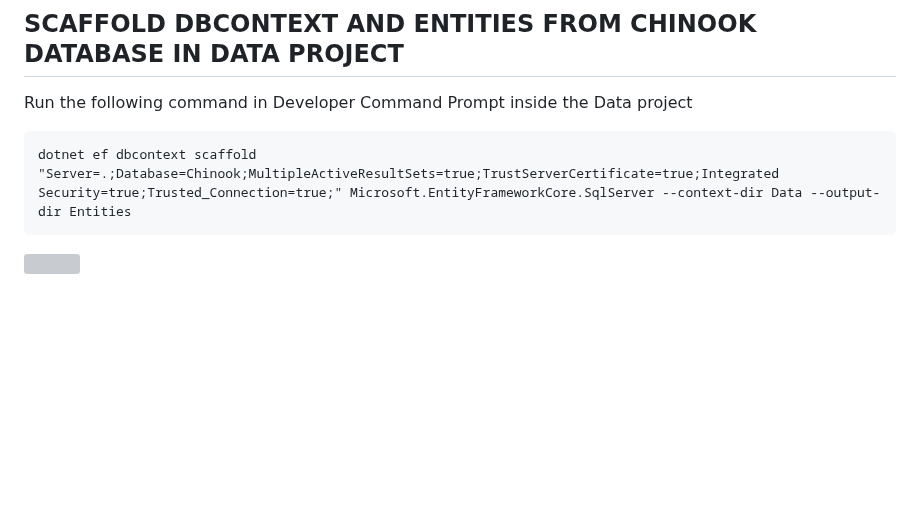
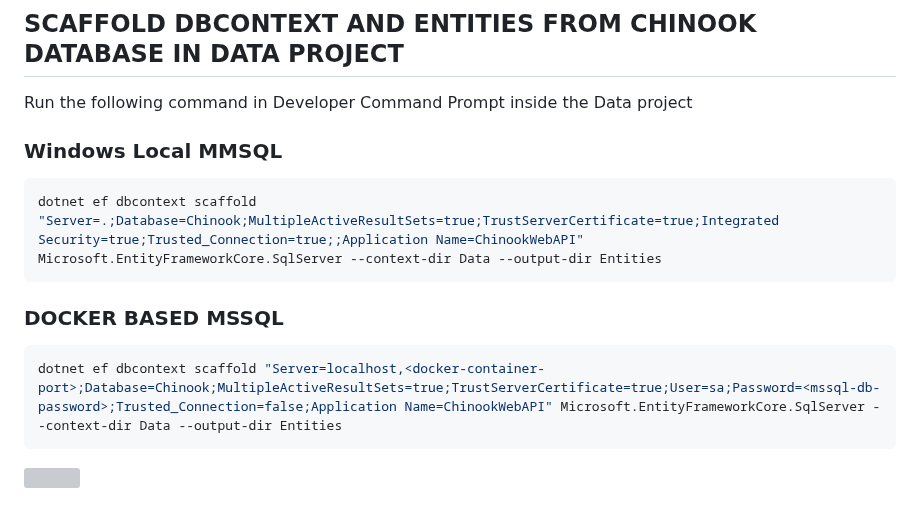
Before and after one commit to cwoodruff/web-api-workshop, a Markdown page: doc/Standing Up an ASP.NET Core Web API/ntier-data-access.md, the part around the change. GitHub-like rendering; blank space fills up the shorter version; grey boxes are pictures that could not be loaded.

````diff
--- a/doc/Standing Up an ASP.NET Core Web API/ntier-data-access.md
+++ b/doc/Standing Up an ASP.NET Core Web API/ntier-data-access.md
@@ -35,8 +35,16 @@ dotnet add package Microsoft.EntityFrameworkCore.Design
 
 Run the following command in Developer Command Prompt inside the Data project
 
-```dos
-dotnet ef dbcontext scaffold "Server=.;Database=Chinook;MultipleActiveResultSets=true;TrustServerCertificate=true;Integrated Security=true;Trusted_Connection=true;" Microsoft.EntityFrameworkCore.SqlServer --context-dir Data --output-dir Entities
+### Windows Local MMSQL
+
+```bash
+dotnet ef dbcontext scaffold "Server=.;Database=Chinook;MultipleActiveResultSets=true;TrustServerCertificate=true;Integrated Security=true;Trusted_Connection=true;;Application Name=ChinookWebAPI" Microsoft.EntityFrameworkCore.SqlServer --context-dir Data --output-dir Entities
+```
+
+### DOCKER BASED MSSQL
+
+``` bash
+dotnet ef dbcontext scaffold "Server=localhost,<docker-container-port>;Database=Chinook;MultipleActiveResultSets=true;TrustServerCertificate=true;User=sa;Password=<mssql-db-password>;Trusted_Connection=false;Application Name=ChinookWebAPI" Microsoft.EntityFrameworkCore.SqlServer --context-dir Data --output-dir Entities
 ```
 
 ![](ntier-data-access/2023-07-31_04-10-36.png)
````
